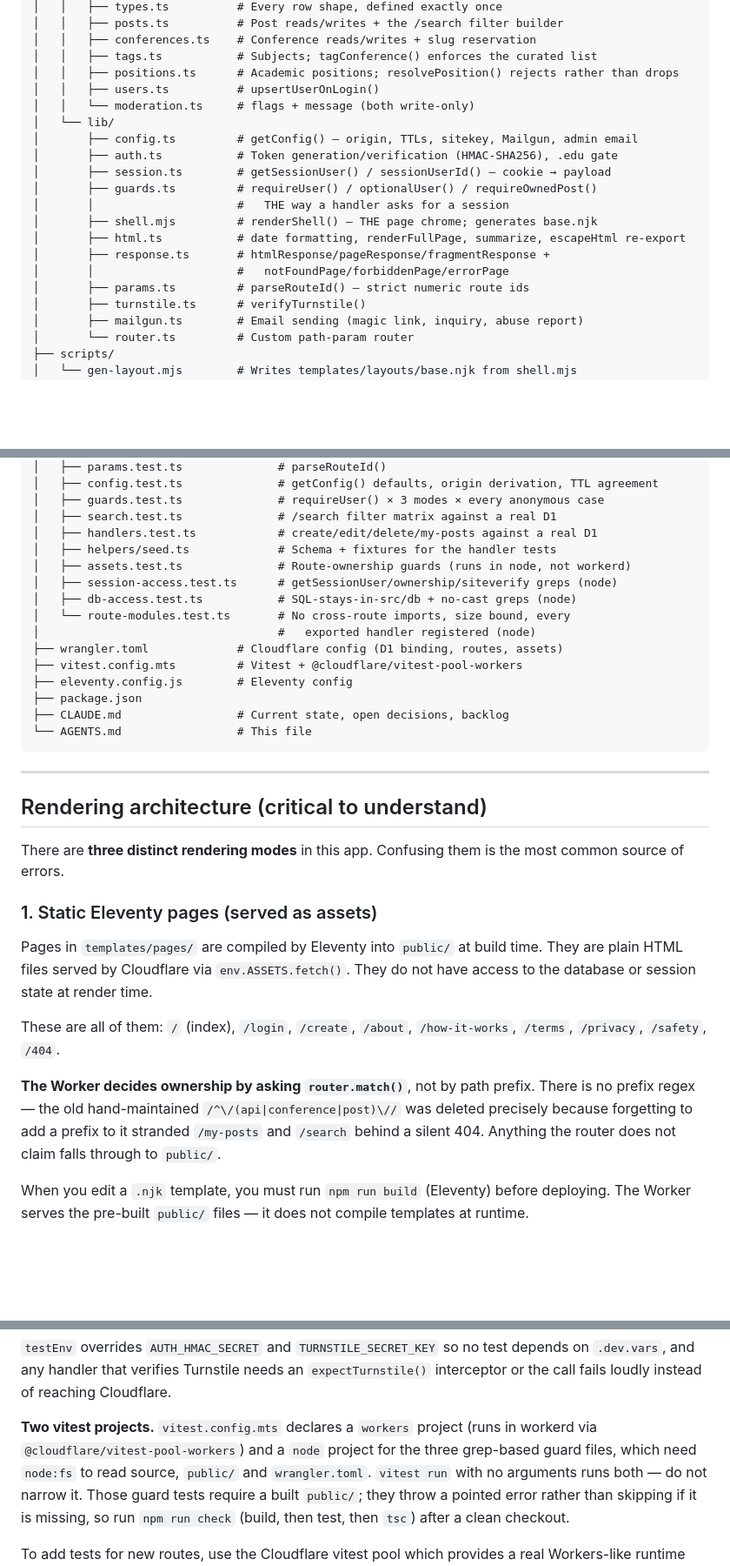
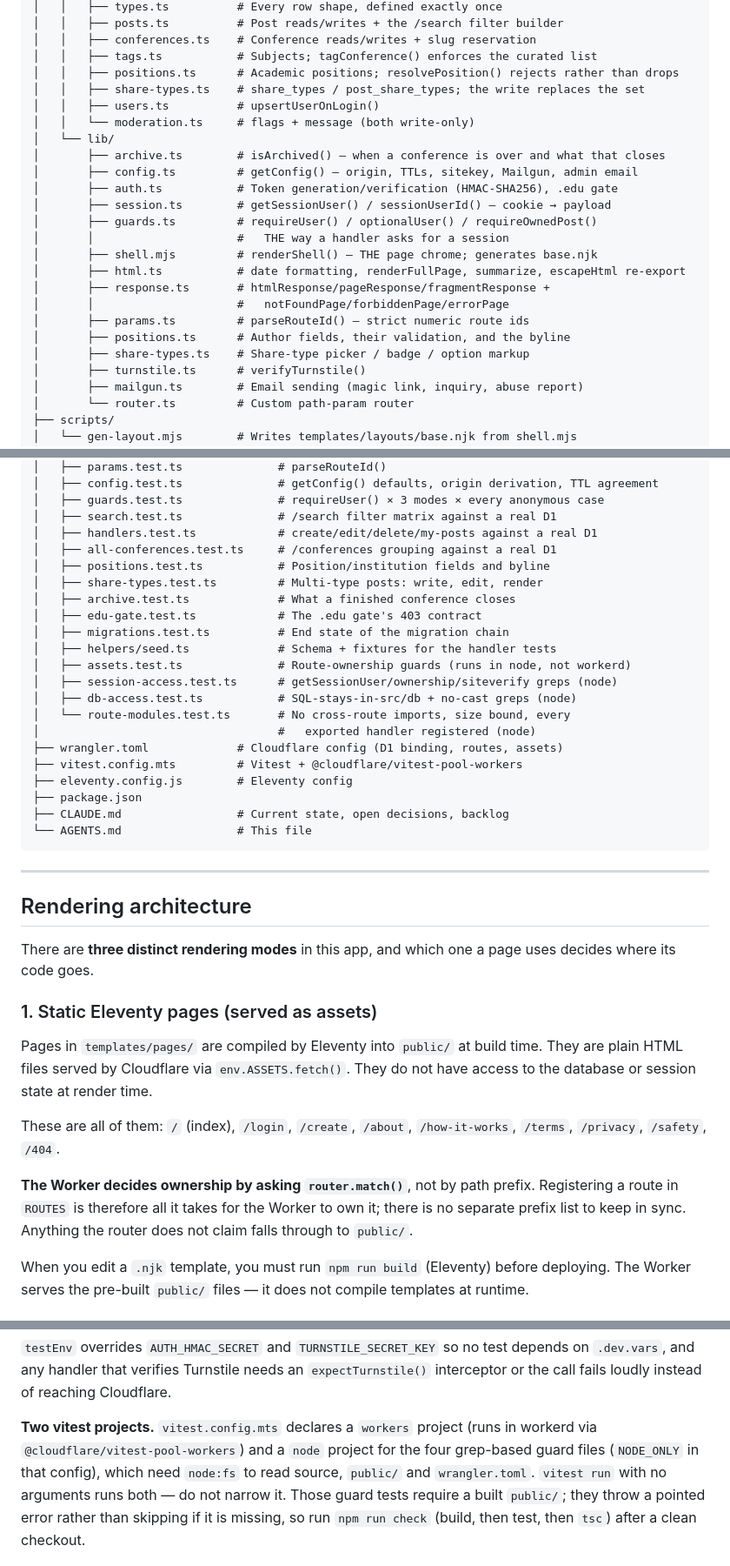
Before and after one commit to researchroomies/researchroomies, a Markdown page: AGENTS.md, 3 parts joined by grey strips. Shown at 87% size. Rendered like a GitHub page; blank space fills up the shorter version.

```diff
--- a/AGENTS.md
+++ b/AGENTS.md
@@ -58,9 +58,11 @@ researchroomies/
 │   │   ├── conferences.ts    # Conference reads/writes + slug reservation
 │   │   ├── tags.ts           # Subjects; tagConference() enforces the curated list
 │   │   ├── positions.ts      # Academic positions; resolvePosition() rejects rather than drops
+│   │   ├── share-types.ts    # share_types / post_share_types; the write replaces the set
 │   │   ├── users.ts          # upsertUserOnLogin()
 │   │   └── moderation.ts     # flags + message (both write-only)
 │   └── lib/
+│       ├── archive.ts        # isArchived() – when a conference is over and what that closes
 │       ├── config.ts         # getConfig() – origin, TTLs, sitekey, Mailgun, admin email
 │       ├── auth.ts           # Token generation/verification (HMAC-SHA256), .edu gate
 │       ├── session.ts        # getSessionUser() / sessionUserId() – cookie → payload
@@ -71,6 +73,8 @@ researchroomies/
 │       ├── response.ts       # htmlResponse/pageResponse/fragmentResponse +
 │       │                     #   notFoundPage/forbiddenPage/errorPage
 │       ├── params.ts         # parseRouteId() – strict numeric route ids
+│       ├── positions.ts      # Author fields, their validation, and the byline
+│       ├── share-types.ts    # Share-type picker / badge / option markup
 │       ├── turnstile.ts      # verifyTurnstile()
 │       ├── mailgun.ts        # Email sending (magic link, inquiry, abuse report)
 │       └── router.ts         # Custom path-param router
@@ -92,6 +96,12 @@ researchroomies/
 │   ├── guards.test.ts              # requireUser() × 3 modes × every anonymous case
 │   ├── search.test.ts              # /search filter matrix against a real D1
 │   ├── handlers.test.ts            # create/edit/delete/my-posts against a real D1
+│   ├── all-conferences.test.ts     # /conferences grouping against a real D1
+│   ├── positions.test.ts           # Position/institution fields and byline
+│   ├── share-types.test.ts         # Multi-type posts: write, edit, render
+│   ├── archive.test.ts             # What a finished conference closes
+│   ├── edu-gate.test.ts            # The .edu gate's 403 contract
+│   ├── migrations.test.ts          # End state of the migration chain
 │   ├── helpers/seed.ts             # Schema + fixtures for the handler tests
 │   ├── assets.test.ts              # Route-ownership guards (runs in node, not workerd)
 │   ├── session-access.test.ts      # getSessionUser/ownership/siteverify greps (node)
@@ -108,9 +118,9 @@ researchroomies/
 
 ---
 
-## Rendering architecture (critical to understand)
+## Rendering architecture
 
-There are **three distinct rendering modes** in this app. Confusing them is the most common source of errors.
+There are **three distinct rendering modes** in this app, and which one a page uses decides where its code goes.
 
 ### 1. Static Eleventy pages (served as assets)
 
@@ -118,7 +128,7 @@ Pages in `templates/pages/` are compiled by Eleventy into `public/` at build tim
 
 These are all of them: `/` (index), `/login`, `/create`, `/about`, `/how-it-works`, `/terms`, `/privacy`, `/safety`, `/404`.
 
-**The Worker decides ownership by asking `router.match()`**, not by path prefix. There is no prefix regex — the old hand-maintained `/^\/(api|conference|post)\//` was deleted precisely because forgetting to add a prefix to it stranded `/my-posts` and `/search` behind a silent 404. Anything the router does not claim falls through to `public/`.
+**The Worker decides ownership by asking `router.match()`**, not by path prefix. Registering a route in `ROUTES` is therefore all it takes for the Worker to own it; there is no separate prefix list to keep in sync. Anything the router does not claim falls through to `public/`.
 
 When you edit a `.njk` template, you must run `npm run build` (Eleventy) before deploying. The Worker serves the pre-built `public/` files — it does not compile templates at runtime.
 
@@ -685,8 +699,8 @@ depends on `.dev.vars`, and any handler that verifies Turnstile needs an
 Cloudflare.
 
 **Two vitest projects.** `vitest.config.mts` declares a `workers` project (runs in
-workerd via `@cloudflare/vitest-pool-workers`) and a `node` project for the three
-grep-based guard files, which need `node:fs` to read source, `public/` and
+workerd via `@cloudflare/vitest-pool-workers`) and a `node` project for the four
+grep-based guard files (`NODE_ONLY` in that config), which need `node:fs` to read source, `public/` and
 `wrangler.toml`. `vitest run` with no arguments runs both — do not narrow it.
 Those guard tests require a built `public/`; they throw a pointed error rather
 than skipping if it is missing, so run `npm run check` (build, then test, then
```
Also changed, not shown: other parts of AGENTS.md (+9 -5 lines), CLAUDE.md (+15 -33 lines), docs/history.md (+18 -0 lines).
